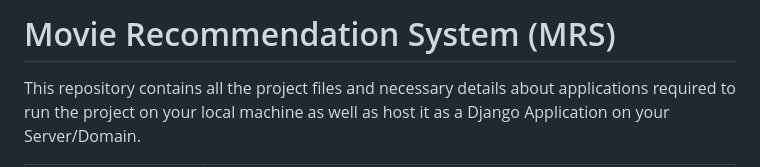
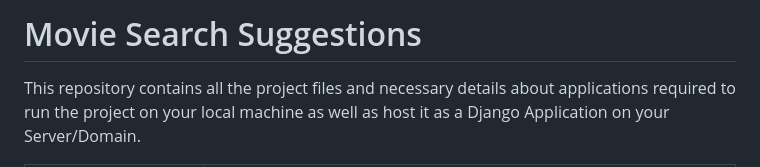
Before and after one commit to gurjotsandher/python-movie-ai-recommender, a Markdown page: README.md, the part around the change. Drawn GitHub-style.

```diff
--- a/README.md
+++ b/README.md
@@ -1,5 +1,4 @@
-# Movie Recommendation System (MRS)
-
+# Movie Search Suggestions
 This repository contains all the project files and necessary details about applications required to run the project on your local machine as well as host it as a Django Application on your Server/Domain.
 
 | Title                                    | Description                                                                                                         |
```
